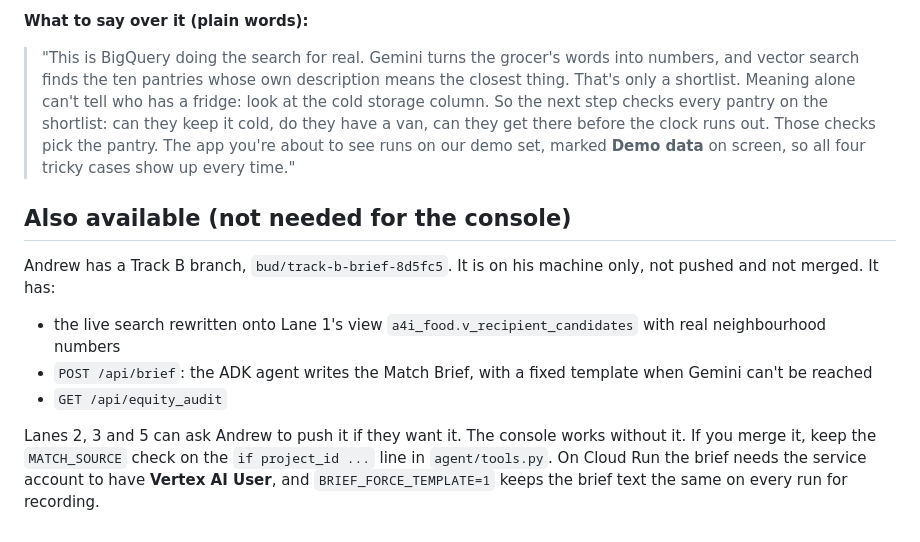
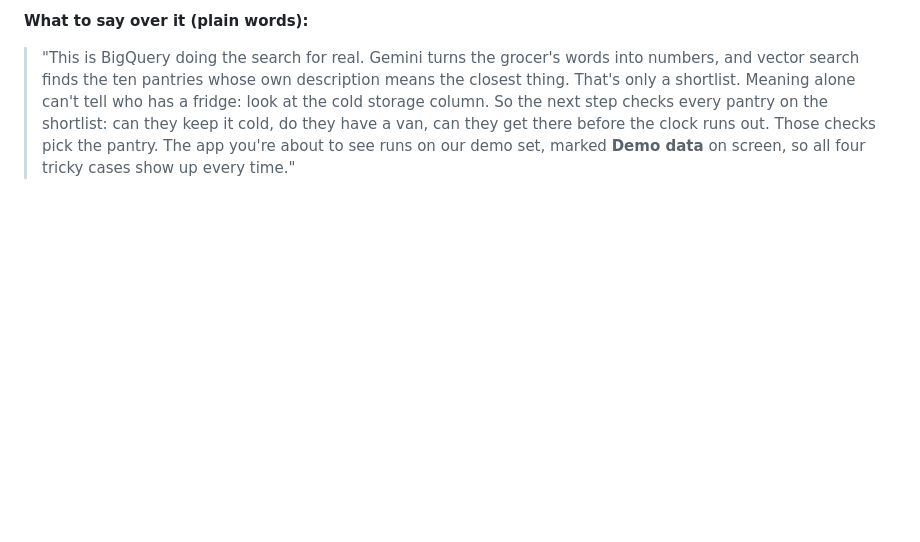
Before and after one commit to MarlonAEC/A4I2026-challenge-2-food-equity, a Markdown page: docs/deploy_handoff.md, the part around the change. Drawn GitHub-style; blank space fills up the shorter version.

Commit message:
docs(deploy): drop the Track B note
That branch was deleted and never pushed, so the section pointed at
nothing.

Co-Authored-By: Claude Fable 5.1 <noreply@anthropic.com>

```diff
--- a/docs/deploy_handoff.md
+++ b/docs/deploy_handoff.md
@@ -61,13 +61,3 @@ If BigQuery says `recipient_embeddings` is not found, change that one table name
 **What to say over it (plain words):**
 
 > "This is BigQuery doing the search for real. Gemini turns the grocer's words into numbers, and vector search finds the ten pantries whose own description means the closest thing. That's only a shortlist. Meaning alone can't tell who has a fridge: look at the cold storage column. So the next step checks every pantry on the shortlist: can they keep it cold, do they have a van, can they get there before the clock runs out. Those checks pick the pantry. The app you're about to see runs on our demo set, marked **Demo data** on screen, so all four tricky cases show up every time."
-
-## Also available (not needed for the console)
-
-Andrew has a Track B branch, `bud/track-b-brief-8d5fc5`. It is on his machine only, not pushed and not merged. It has:
-
-- the live search rewritten onto Lane 1's view `a4i_food.v_recipient_candidates` with real neighbourhood numbers
-- `POST /api/brief`: the ADK agent writes the Match Brief, with a fixed template when Gemini can't be reached
-- `GET /api/equity_audit`
-
-Lanes 2, 3 and 5 can ask Andrew to push it if they want it. The console works without it. If you merge it, keep the `MATCH_SOURCE` check on the `if project_id ...` line in `agent/tools.py`. On Cloud Run the brief needs the service account to have **Vertex AI User**, and `BRIEF_FORCE_TEMPLATE=1` keeps the brief text the same on every run for recording.
```
